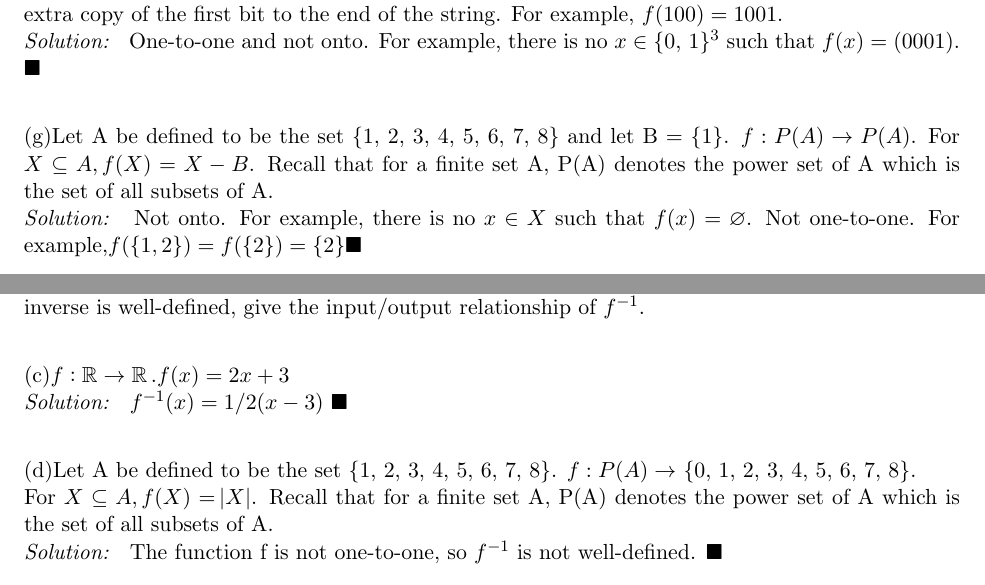
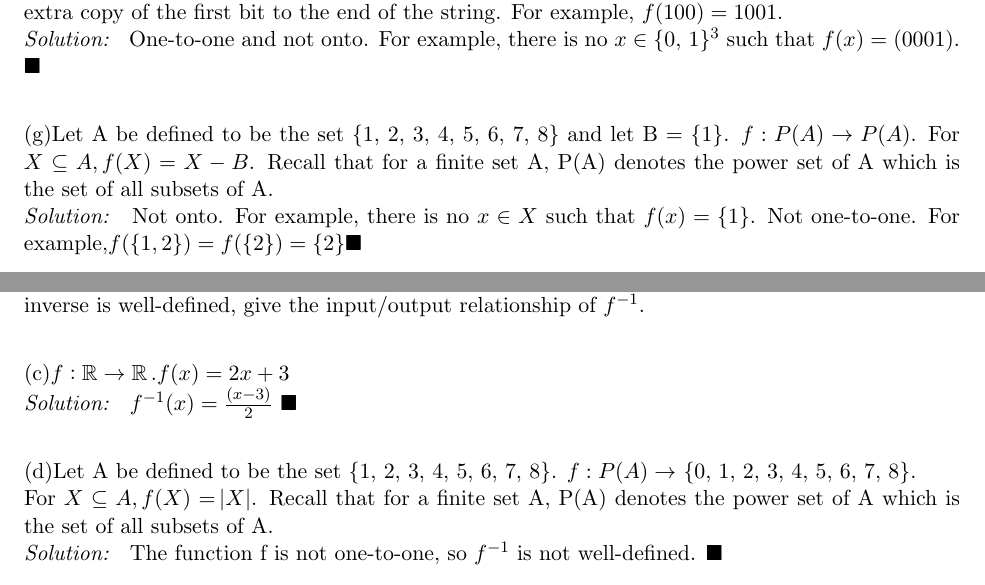
Before and after one commit to tomjackson-tech/2021-Winter-New-York-University-Tandon-Bridge, a LaTeX problem sheet (hw5/kl4227_hw5_q3toq5.tex): two parts of pages 2 and 4 of 6, joined at a grey line, cut so that both start at the same text. Compiled offline with pdfLaTeX.

Commit message:
correct answers

```diff
--- a/hw5/kl4227_hw5_q3toq5.tex
+++ b/hw5/kl4227_hw5_q3toq5.tex
@@ -139,7 +139,7 @@
 		$f: P(A) \rightarrow P(A)$. For $X \subseteq A, f(X) = X - B$.
 		Recall that for a finite set A, P(A) denotes the power set of A which is the set of all subsets of A. \\
 		\textit{Solution: }
-		Not onto. For example, there is no $x \in  X$ such that $f(x) = \varnothing$.
+		Not onto. For example, there is no $x \in  X$ such that $f(x) = \{1\}$.
 		Not one-to-one. For example,$f(\{1, 2\}) = f(\{2\}) = \{2\}\blacksquare$
 	\newpage
 	\textbf{II. Give an example of a function from the set of integers to the set of positive integers that is:}\\
@@ -180,7 +180,7 @@
 
 		(c)$f: \R \rightarrow \R. f(x) = 2x + 3$ \\
 		\textit{Solution: }
-		$f^{-1} (x)= {1/2}(x-3)$ $\blacksquare$\\
+		$f^{-1} (x)= \frac{(x-3)}{2}$ $\blacksquare$\\
 
 		(d)Let A be defined to be the set \{1, 2, 3, 4, 5, 6, 7, 8\}. $f: P(A) \rightarrow$ \{0, 1, 2, 3, 4, 5, 6, 7, 8\}. \\
 		For $X \subseteq A, f(X) = \abs{X}$. Recall that for a finite set A, P(A) denotes the power set of A which is the set of all subsets of A. \\
```
Also changed, not shown: hw5/kl4227_hw5_q3toq5.pdf, hw5/kl4227_hw5_q3toq5.tex (6 more changed lines).
